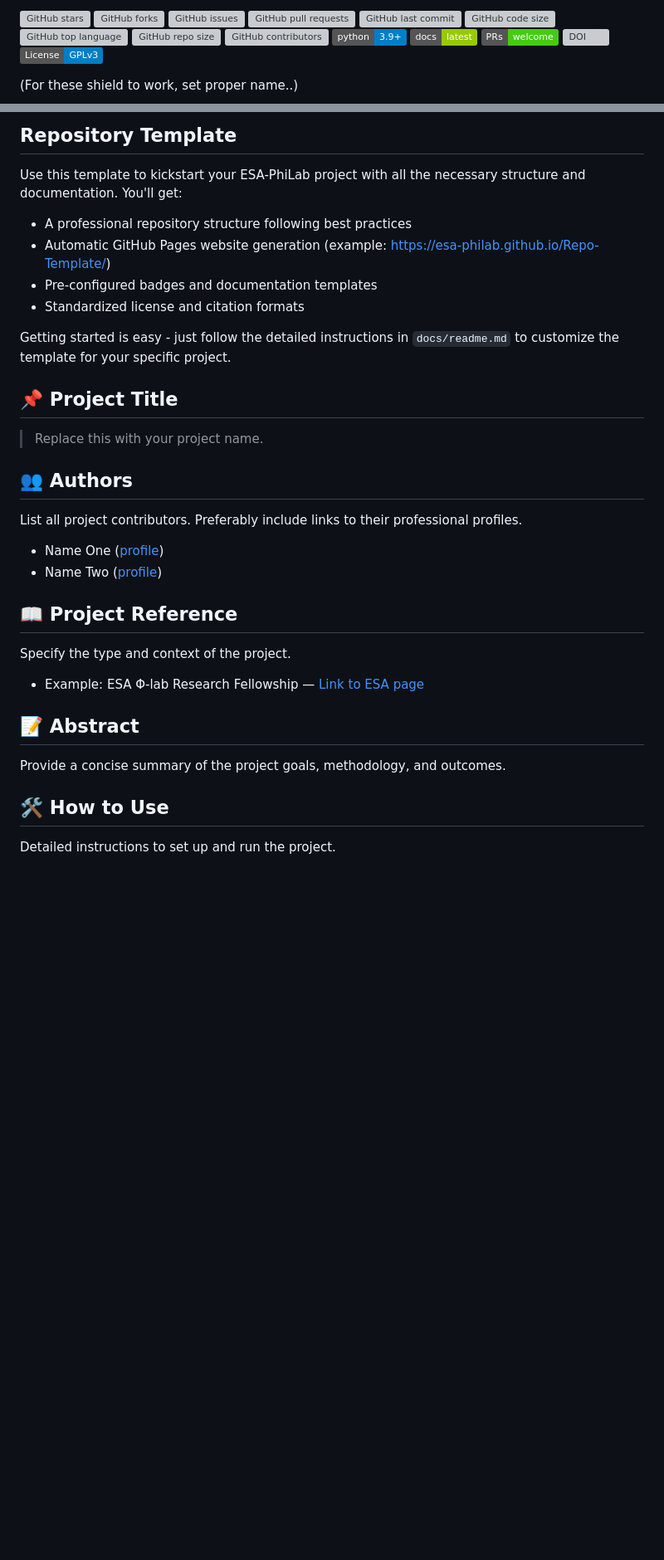
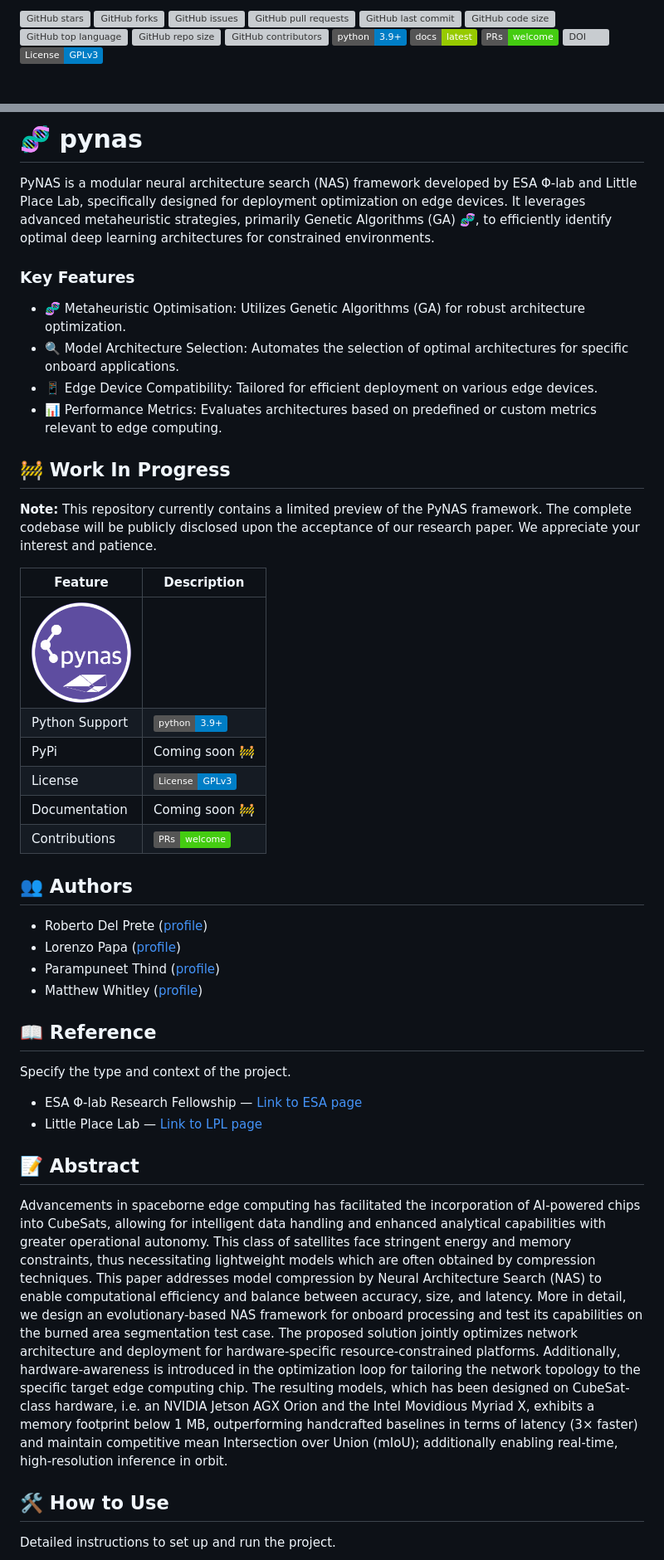
Before and after one commit to ESA-PhiLab/pynas, a Markdown page: README.md, 2 parts joined by grey strips. Shown: that part at 83% size. Rendered like a GitHub page; pictures changed too: docs/images/pynas.png (added); badges without logos; blank space fills up the shorter version; grey boxes are pictures that could not be loaded.

Commit message:
Update README.md with project details and badges; add images; remove unused files

```diff
--- a/README.md
+++ b/README.md
@@ -13,7 +13,5 @@
 [![DOI](https://zenodo.org/badge/DOI/10.5281/zenodo.15332053.svg)](https://doi.org/10.5281/zenodo.15332053)
 [![License: GPL v3](https://img.shields.io/badge/License-GPLv3-blue.svg)](https://www.gnu.org/licenses/gpl-3.0)
 
-(For these shield to work, set proper name..)
-
 
 <p align="right">
@@ -23,33 +27,56 @@
 
 
 
-## Repository Template
+# 🧬 pynas
+
+PyNAS is a modular neural architecture search (NAS) framework developed by ESA Φ-lab and Little Place Lab, specifically designed for deployment optimization on edge devices. It leverages advanced metaheuristic strategies, primarily Genetic Algorithms (GA) 🧬, to efficiently identify optimal deep learning architectures for constrained environments.
+
+### Key Features
+- 🧬 Metaheuristic Optimisation: Utilizes Genetic Algorithms (GA) for robust architecture optimization.
+- 🔍 Model Architecture Selection: Automates the selection of optimal architectures for specific onboard applications.
+- 📱 Edge Device Compatibility: Tailored for efficient deployment on various edge devices.
+- 📊 Performance Metrics: Evaluates architectures based on predefined or custom metrics relevant to edge computing.
 
 
-Use this template to kickstart your ESA-PhiLab project with all the necessary structure and documentation. You'll get:
-- A professional repository structure following best practices
-- Automatic GitHub Pages website generation (example: https://esa-philab.github.io/Repo-Template/)
-- Pre-configured badges and documentation templates
-- Standardized license and citation formats
 
-Getting started is easy - just follow the detailed instructions in `docs/readme.md` to customize the template for your specific project.
+## 🚧 Work In Progress
+**Note:** This repository currently contains a limited preview of the PyNAS framework. The complete codebase will be publicly disclosed upon the acceptance of our research paper. We appreciate your interest and patience.
 
-## 📌 Project Title
-> Replace this with your project name.
+
+
+
+| Feature | Description |
+|---------|-------------|
+| <img src="./docs/images/pynas.png" width="120"> |  |
+| Python Support | [![Python 3.9+](https://img.shields.io/badge/python-3.9+-blue.svg)](https://www.python.org/downloads/) |
+| PyPi | Coming soon 🚧 |
+| License | [![License: GPL v3](https://img.shields.io/badge/License-GPLv3-blue.svg)](https://www.gnu.org/licenses/gpl-3.0) |
+| Documentation | Coming soon 🚧 |
+| Contributions | [![PRs Welcome](https://img.shields.io/badge/PRs-welcome-brightgreen.svg)](https://makeapullrequest.com) |
+
+
 
 ## 👥 Authors
-List all project contributors. Preferably include links to their professional profiles.
 
-- Name One ([profile](https://example.com))
-- Name Two ([profile](https://example.com))
+- Roberto Del Prete ([profile](https://example.com))
+- Lorenzo Papa ([profile](https://example.com))
+- Parampuneet Thind ([profile](https://example.com))
+- Matthew Whitley ([profile](https://example.com))
 
-## 📖 Project Reference
+## 📖 Reference
 Specify the type and context of the project.
 
-- Example: ESA Φ-lab Research Fellowship — [Link to ESA page](https://philab.esa.int)
+- ESA Φ-lab Research Fellowship — [Link to ESA page](https://philab.esa.int)
+- Little Place Lab — [Link to LPL page](https://www.littleplace.com)
+
 
 ## 📝 Abstract
-Provide a concise summary of the project goals, methodology, and outcomes.
+Advancements in spaceborne edge computing has facilitated the incorporation of AI-powered chips into CubeSats, allowing for intelligent data handling and enhanced analytical capabilities with greater operational autonomy.
+This class of satellites face stringent energy and memory constraints, thus necessitating lightweight models which are often obtained by compression techniques.
+This paper addresses model compression by Neural Architecture Search (NAS) to enable computational efficiency and balance between accuracy, size, and latency.
+More in detail, we design an evolutionary-based NAS framework for onboard processing and test its capabilities on the burned area segmentation test case. The proposed solution jointly optimizes network architecture and deployment for hardware-specific resource-constrained platforms. Additionally, hardware-awareness is introduced in the optimization loop for tailoring the network topology to the specific target edge computing chip.
+The resulting models, which has been designed on CubeSat-class hardware, i.e. an NVIDIA Jetson AGX Orion and the Intel Movidious Myriad X, exhibits a memory footprint below 1 MB, outperforming handcrafted baselines in terms of latency (3× faster) and maintain competitive mean Intersection over Union (mIoU); additionally enabling real-time, high-resolution inference in orbit.
+
 
 ## 🛠️ How to Use
 Detailed instructions to set up and run the project.
```
Also changed, not shown: other parts of README.md (+17 -18 lines), docs/images/lpl.jpg (added), 3 other files.
